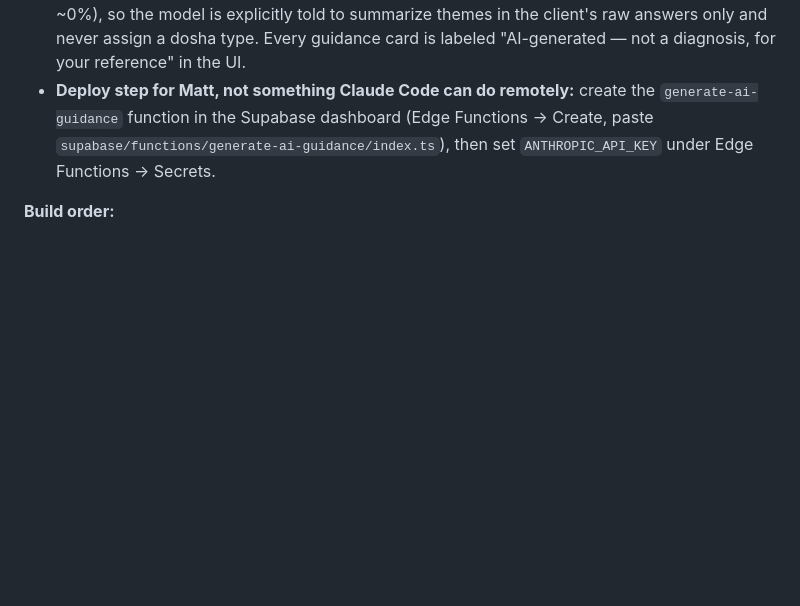
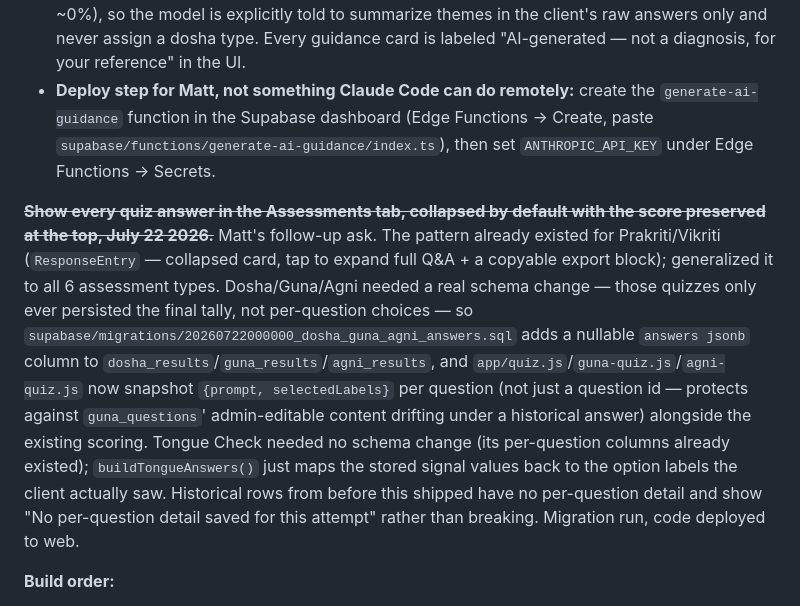
Before and after one commit to mvanderholm/l-glow, a Markdown page: docs/roadmap.md, the part around the change. GitHub-like rendering; blank space fills up the shorter version.

Commit message:
Log the quiz-answers feature in the roadmap

```diff
--- a/docs/roadmap.md
+++ b/docs/roadmap.md
@@ -713,6 +713,8 @@ With both fixed, the full loop is confirmed working: client fills out intake for
 - **AI-generated guidance alongside each filled-out assessment.** First LLM integration in this app, and the first practitioner-only AI content — never shown to the client, gated so only a practitioner account can trigger it (checked server-side). New `supabase/functions/generate-ai-guidance` Edge Function holds `ANTHROPIC_API_KEY` server-side (same shape as `notify-intake-complete`'s `RESEND_API_KEY` pattern — a client-side key isn't an option for a web+native app), model `claude-opus-4-8`, one non-agentic summarization call. Cached in a new `ai_guidance` table (practitioner-only RLS, no client-read policy — same as `practitioner_notes`), one row per client/assessment/tier, overwritten on "Regenerate" rather than accumulating history. **Content-safety split:** Dosha/Guna/Agni/Tongue already have real computed scores, so the model discusses those numbers directly; Prakriti/Vikriti have no computed dosha score (tagging still ~0%), so the model is explicitly told to summarize themes in the client's raw answers only and never assign a dosha type. Every guidance card is labeled "AI-generated — not a diagnosis, for your reference" in the UI.
 - **Deploy step for Matt, not something Claude Code can do remotely:** create the `generate-ai-guidance` function in the Supabase dashboard (Edge Functions → Create, paste `supabase/functions/generate-ai-guidance/index.ts`), then set `ANTHROPIC_API_KEY` under Edge Functions → Secrets.
 
+~~**Show every quiz answer in the Assessments tab, collapsed by default with the score preserved at the top, July 22 2026.**~~ Matt's follow-up ask. The pattern already existed for Prakriti/Vikriti (`ResponseEntry` — collapsed card, tap to expand full Q&A + a copyable export block); generalized it to all 6 assessment types. Dosha/Guna/Agni needed a real schema change — those quizzes only ever persisted the final tally, not per-question choices — so `supabase/migrations/20260722000000_dosha_guna_agni_answers.sql` adds a nullable `answers jsonb` column to `dosha_results`/`guna_results`/`agni_results`, and `app/quiz.js`/`guna-quiz.js`/`agni-quiz.js` now snapshot `{prompt, selectedLabels}` per question (not just a question id — protects against `guna_questions`' admin-editable content drifting under a historical answer) alongside the existing scoring. Tongue Check needed no schema change (its per-question columns already existed); `buildTongueAnswers()` just maps the stored signal values back to the option labels the client actually saw. Historical rows from before this shipped have no per-question detail and show "No per-question detail saved for this attempt" rather than breaking. Migration run, code deployed to web.
+
 **Build order:**
 1. ~~Supabase Auth integration + L. Glow auth screens (#29)~~ done, July 2026
 2. ~~Design the Postgres schema + RLS policies~~ done, July 2026 — `supabase/migrations/20260711000000_init_schema.sql`, run against the live project
```
